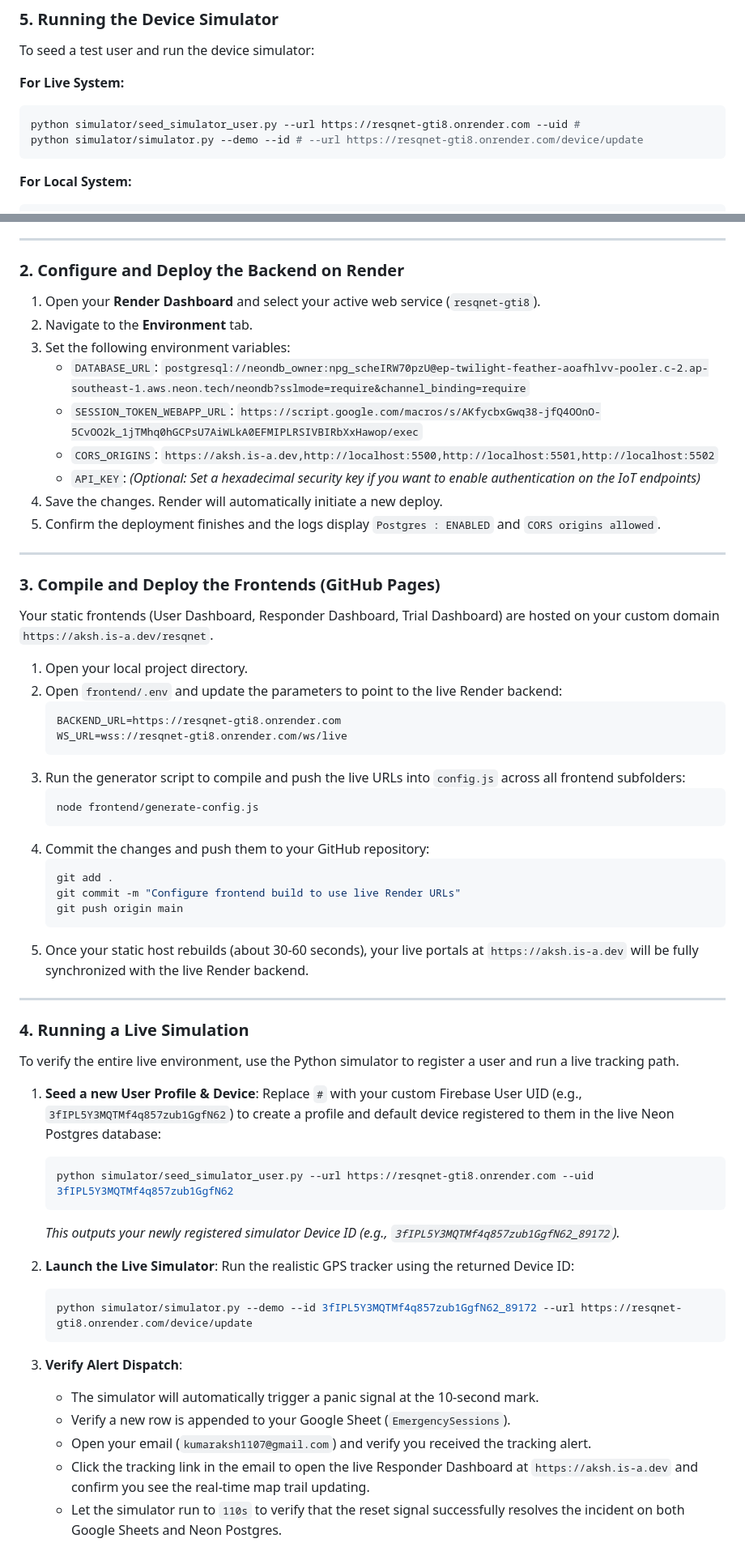
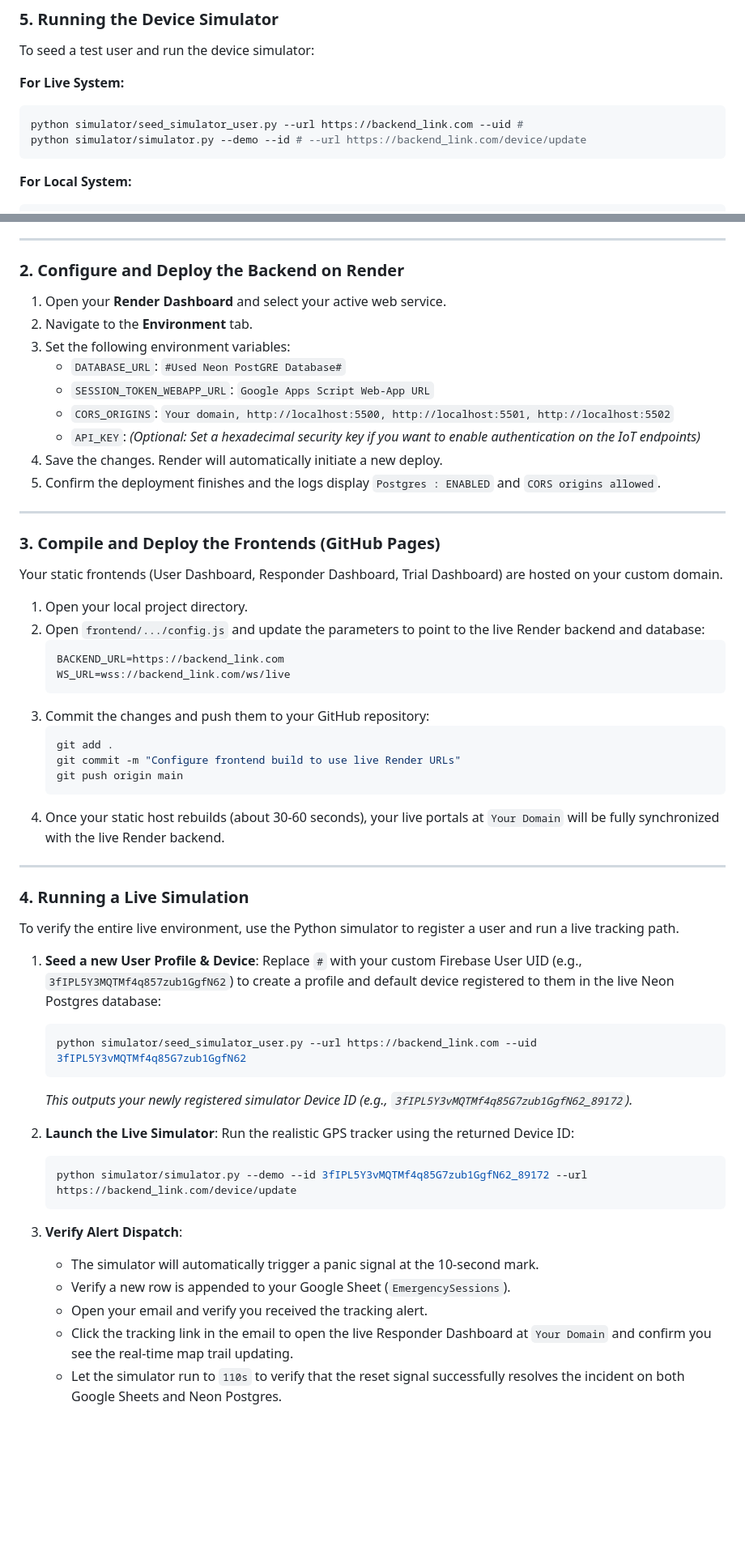
Before and after one commit to akshhq/resqnet, a Markdown page: how to run.md, 2 parts joined by grey strips. Shown at 81% size. Rendered like a GitHub page; blank space fills up the shorter version.

````diff
--- a/how to run.md
+++ b/how to run.md
@@ -74,8 +70,8 @@ To seed a test user and run the device simulator:
 
 **For Live System:**
 ```bash
-python simulator/seed_simulator_user.py --url https://resqnet-gti8.onrender.com --uid #
-python simulator/simulator.py --demo --id # --url https://resqnet-gti8.onrender.com/device/update
+python simulator/seed_simulator_user.py --url https://backend_link.com --uid #
+python simulator/simulator.py --demo --id # --url https://backend_link.com/device/update
 ```
 
 **For Local System:**
@@ -121,12 +117,12 @@ Before configuring the backend, you must deploy the Google Apps Script Web App s
 ---
 
 ### 2. Configure and Deploy the Backend on Render
-1. Open your **Render Dashboard** and select your active web service (`resqnet-gti8`).
+1. Open your **Render Dashboard** and select your active web service.
 2. Navigate to the **Environment** tab.
 3. Set the following environment variables:
-   * `DATABASE_URL`: `postgresql://neondb_owner:npg_scheIRW70pzU@ep-twilight-feather-aoafhlvv-pooler.c-2.ap-southeast-1.aws.neon.tech/neondb?sslmode=require&channel_binding=require`
-   * `SESSION_TOKEN_WEBAPP_URL`: `https://script.google.com/macros/s/AKfycbxGwq38-jfQ4OOnO-5CvOO2k_1jTMhq0hGCPsU7AiWLkA0EFMIPLRSIVBIRbXxHawop/exec`
-   * `CORS_ORIGINS`: `https://aksh.is-a.dev,http://localhost:5500,http://localhost:5501,http://localhost:5502`
+   * `DATABASE_URL`: `#Used Neon PostGRE Database#`
+   * `SESSION_TOKEN_WEBAPP_URL`: `Google Apps Script Web-App URL`
+   * `CORS_ORIGINS`: `Your domain, http://localhost:5500, http://localhost:5501, http://localhost:5502`
    * `API_KEY`: *(Optional: Set a hexadecimal security key if you want to enable authentication on the IoT endpoints)*
 4. Save the changes. Render will automatically initiate a new deploy.
 5. Confirm the deployment finishes and the logs display `Postgres : ENABLED` and `CORS origins allowed`.
@@ -134,25 +130,21 @@ Before configuring the backend, you must deploy the Google Apps Script Web App s
 ---
 
 ### 3. Compile and Deploy the Frontends (GitHub Pages)
-Your static frontends (User Dashboard, Responder Dashboard, Trial Dashboard) are hosted on your custom domain `https://aksh.is-a.dev/resqnet`.
+Your static frontends (User Dashboard, Responder Dashboard, Trial Dashboard) are hosted on your custom domain.
 
 1. Open your local project directory.
-2. Open `frontend/.env` and update the parameters to point to the live Render backend:
+2. Open `frontend/.../config.js` and update the parameters to point to the live Render backend and database:
    ```env
-   BACKEND_URL=https://resqnet-gti8.onrender.com
-   WS_URL=wss://resqnet-gti8.onrender.com/ws/live
+   BACKEND_URL=https://backend_link.com
+   WS_URL=wss://backend_link.com/ws/live
    ```
-3. Run the generator script to compile and push the live URLs into `config.js` across all frontend subfolders:
-   ```bash
-   node frontend/generate-config.js
-   ```
-4. Commit the changes and push them to your GitHub repository:
+3. Commit the changes and push them to your GitHub repository:
    ```bash
    git add .
    git commit -m "Configure frontend build to use live Render URLs"
    git push origin main
    ```
-5. Once your static host rebuilds (about 30-60 seconds), your live portals at `https://aksh.is-a.dev` will be fully synchronized with the live Render backend.
+5. Once your static host rebuilds (about 30-60 seconds), your live portals at `Your Domain` will be fully synchronized with the live Render backend.
 
 ---
 
@@ -162,18 +154,18 @@ To verify the entire live environment, use the Python simulator to register a us
 1. **Seed a new User Profile & Device**:
    Replace `#` with your custom Firebase User UID (e.g., `3fIPL5Y3MQTMf4q857zub1GgfN62`) to create a profile and default device registered to them in the live Neon Postgres database:
    ```bash
-   python simulator/seed_simulator_user.py --url https://resqnet-gti8.onrender.com --uid 3fIPL5Y3MQTMf4q857zub1GgfN62
+   python simulator/seed_simulator_user.py --url https://backend_link.com --uid 3fIPL5Y3vMQTMf4q85G7zub1GgfN62
    ```
-   *This outputs your newly registered simulator Device ID (e.g., `3fIPL5Y3MQTMf4q857zub1GgfN62_89172`).*
+   *This outputs your newly registered simulator Device ID (e.g., `3fIPL5Y3vMQTMf4q85G7zub1GgfN62_89172`).*
 
 2. **Launch the Live Simulator**:
    Run the realistic GPS tracker using the returned Device ID:
    ```bash
-   python simulator/simulator.py --demo --id 3fIPL5Y3MQTMf4q857zub1GgfN62_89172 --url https://resqnet-gti8.onrender.com/device/update
+   python simulator/simulator.py --demo --id 3fIPL5Y3vMQTMf4q85G7zub1GgfN62_89172 --url https://backend_link.com/device/update
    ```
 3. **Verify Alert Dispatch**:
    * The simulator will automatically trigger a panic signal at the 10-second mark.
    * Verify a new row is appended to your Google Sheet (`EmergencySessions`).
-   * Open your email (`kumaraksh1107@gmail.com`) and verify you received the tracking alert.
-   * Click the tracking link in the email to open the live Responder Dashboard at `https://aksh.is-a.dev` and confirm you see the real-time map trail updating.
+   * Open your email and verify you received the tracking alert.
+   * Click the tracking link in the email to open the live Responder Dashboard at `Your Domain` and confirm you see the real-time map trail updating.
    * Let the simulator run to `110s` to verify that the reset signal successfully resolves the incident on both Google Sheets and Neon Postgres.
````
Also changed, not shown: other parts of how to run.md (+3 -7 lines).
